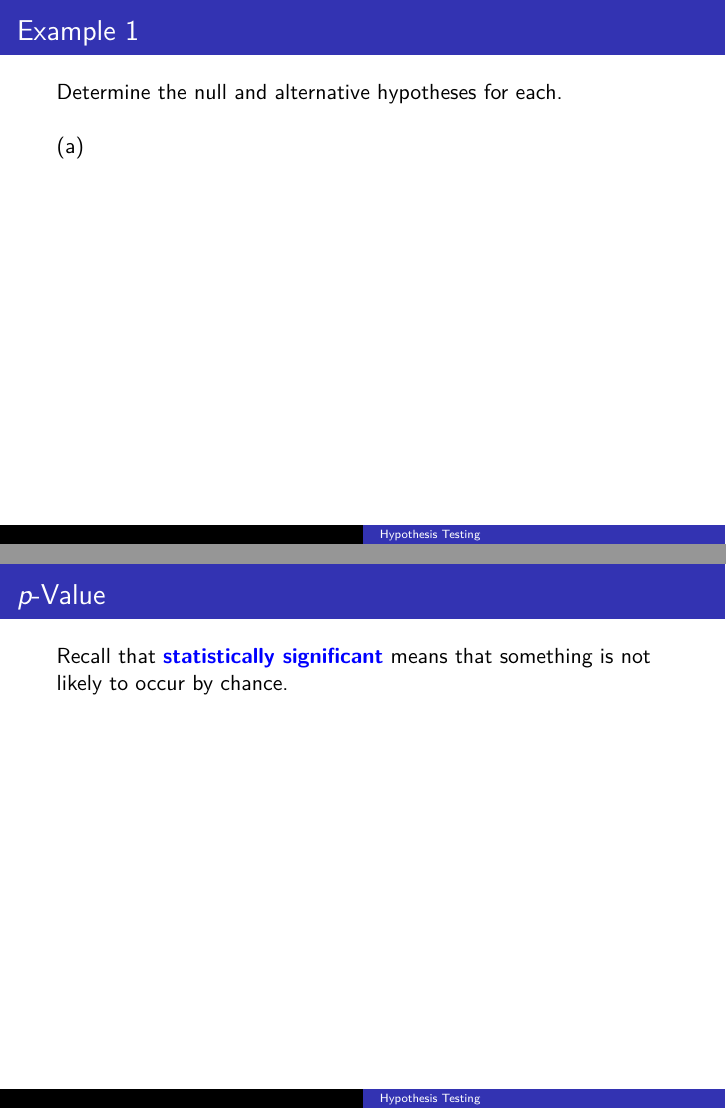
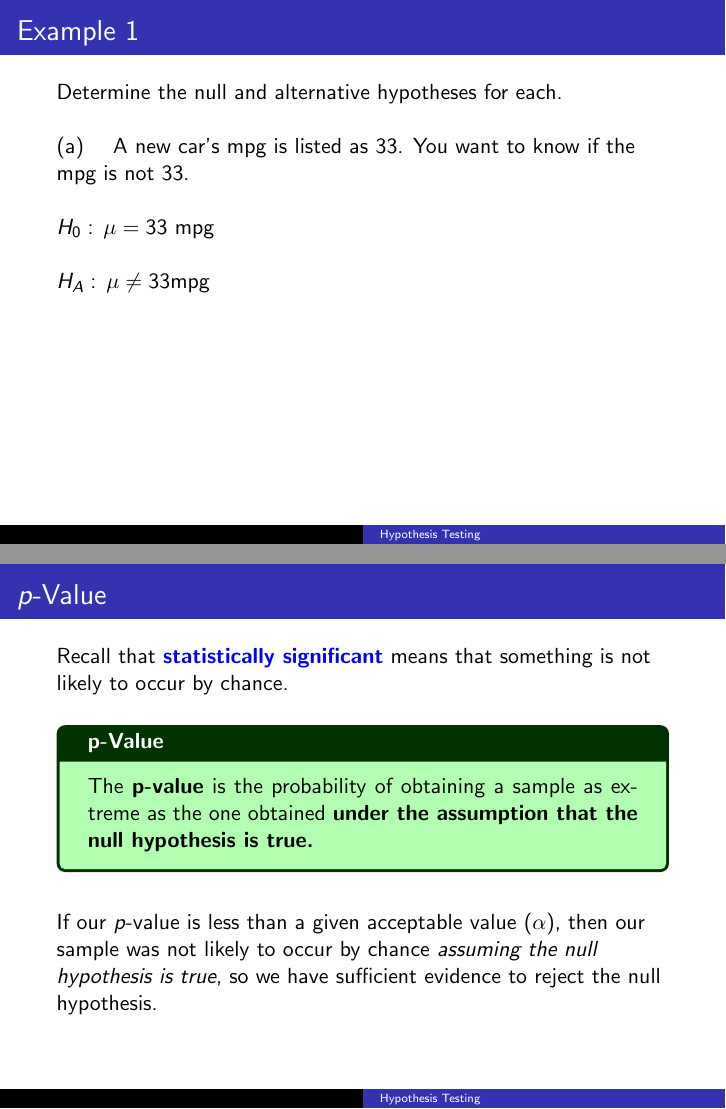
Before and after one commit to BryanBain/Statistics, LaTeX slides (Beamer_Slides/Hypothesis_Testing.tex): pages 12 and 14 of 14 before the commit and pages 14 and 46 of 47 after it, joined at a grey line. The pictures show the PDF file Beamer_Slides/Hypothesis_Testing.pdf that the author committed with the source.

Commit message:
working on p-value examples

```diff
--- a/Beamer_Slides/Hypothesis_Testing.tex
+++ b/Beamer_Slides/Hypothesis_Testing.tex
@@ -65,4 +65,17 @@ The \textbf{alternative hypothesis}, denoted $H_A$, is the new claim that is mad
 
 \begin{frame}{Example 1}
 Determine the null and alternative hypotheses for each.	\newline\\
-(a) \quad
+(a) \quad A new car's mpg is listed as 33. You want to know if the mpg is not 33.	\newline\\	\pause
+
+$H_0: \, \mu = 33\text{ mpg}$	\newline\\	\pause
+$H_A: \, \mu \neq 33\text{mpg}$
+\end{frame}
+
+\begin{frame}{Example 1}
+(b) \quad A hospital says the mean wait time for patients to see a doctor is 3.5 minutes. You want to know if the mean wait time is more than 3.5 minutes.	\newline\\	\pause
+
+$H_0: \, \mu = 3.5\text{ minutes}$ \newline\\	\pause
+$H_A: \, \mu > 3.5\text{ minutes}$
+\end{frame}
+
+\begin{frame}{Example 1}
@@ -68,0 +92,29 @@ Determine the null and alternative hypotheses for each.	\newline\\
+\begin{itemize}
+	\item<2->{Reject the null hypothesis} \newline\\
+	\item<3->{Fail to reject the null hypothesis}
+\end{itemize}
+\end{frame}
+
+\begin{frame}{Rejecting the Null Hypothesis}
+If our sample statistics give us reason to believe that the null hypothesis may not in fact be true, then we will state our rejection of it.	\newline\\	\pause
+
+\begin{quote}
+... we have sufficient evidence to reject [the null hypothesis].
+\end{quote}	\bigskip		\pause
+
+Rejecting the null hypothesis is like a jury declaring a defendant guilty. \newline\\	\pause
+
+\emph{Note:} There is still a chance that the defendant is innocent, but the evidence is strong enough to bring a guilty verdict.
+\end{frame}
+
+\begin{frame}{Failing to Reject the Null Hypothesis}
+However, our sample statistics might not give us reason to believe the null hypothesis is false. \newline\\	\pause
+
+\begin{quote}
+... we do not have sufficient evidence to reject [the null hypothesis].
+\end{quote}	\bigskip \pause
+
+Failing to reject the null hypothesis is like a jury declaring a defendant not guilty.	\newline\\	\pause
+
+\emph{Note:} A declaration of not guilty \underline{is not the same as} a declaration of innocence. There just is not sufficient evidence to declare guilt, and the defendant \emph{could still actually be guilty}.
+\end{frame}
@@ -73,3 +170,11 @@ Recall that {\color{blue}\textbf{statistically significant}} means that somethin
+The \textbf{\textit{p}-value} is the probability of obtaining a sample as extreme as the one obtained \textbf{under the assumption that the null hypothesis is true.}
+\end{tcolorbox}
+\bigskip \pause
+
+If our $p$-value is less than a given acceptable value ($\alpha$), then our sample was not likely to occur by chance \emph{assuming the null hypothesis is true}, \pause so we have sufficient evidence to reject the null hypothesis.
+\end{frame}
+
+\begin{frame}{Example 2}
 
 \end{frame}
 
```
Also changed, not shown: Beamer_Slides/Hypothesis_Testing.pdf, Beamer_Slides/Hypothesis_Testing.tex (55 more changed lines).
